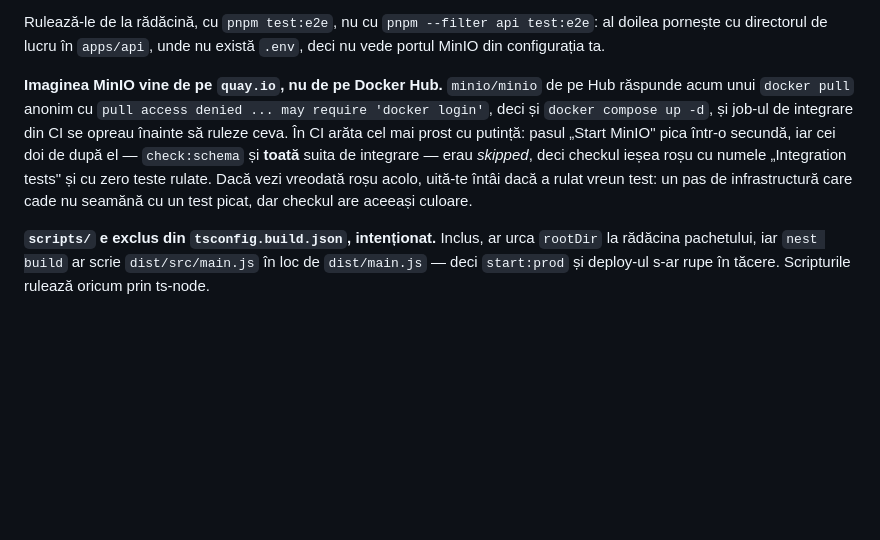
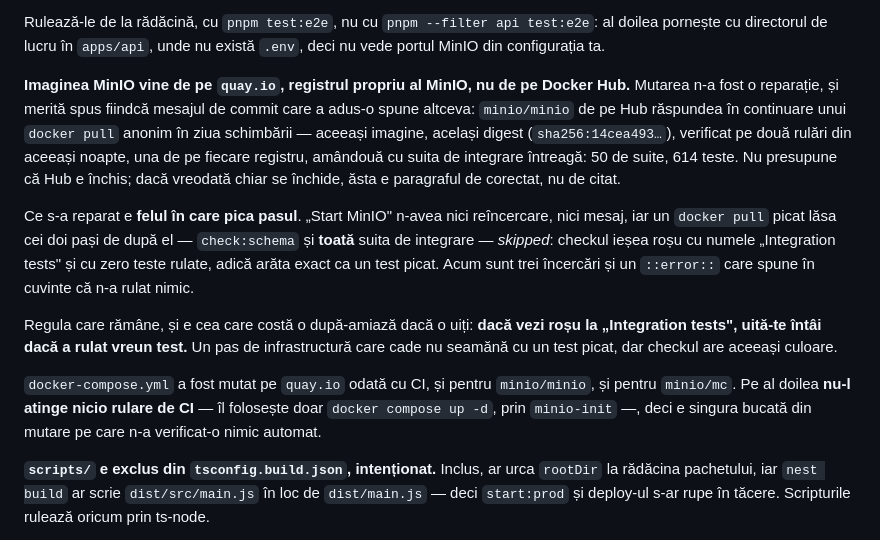
Before and after one commit to AlexePaul/ITBridge, a Markdown page: CLAUDE.md, the part around the change. Drawn GitHub-style; blank space fills up the shorter version.

Commit message:
docs: the MinIO registry move was not a Docker Hub outage (#217)
The paragraph #209 added states as fact that minio/minio on Docker Hub now
answers an anonymous pull with `pull access denied`. It does not, and did not
on the day of the change: #209's run pulled from quay at 21:55 and #216's
pulled from Hub at 00:25, same digest and the same full suite both times —
50 suites, 614 tests.

Left as written it is the kind of sentence somebody quotes later to explain an
unrelated red build, or to justify not trying Hub again. It now says what is
true and what was actually repaired: the step had no retry and no message, and
a failed pull left check:schema and the whole integration suite *skipped*
while the check went red under the name "Integration tests" with nothing run.

The advice is kept verbatim, because it is the expensive one to learn: if
"Integration tests" is red, look first at whether any test ran. And it records
the one part of the move nothing verifies — quay.io/minio/mc is used only by
`docker compose up -d`, never by CI.

```diff
--- a/CLAUDE.md
+++ b/CLAUDE.md
@@ -759,14 +759,28 @@ Rulează-le de la rădăcină, cu `pnpm test:e2e`, nu cu `pnpm --filter api test
 pornește cu directorul de lucru în `apps/api`, unde nu există `.env`, deci nu vede portul MinIO din
 configurația ta.
 
-**Imaginea MinIO vine de pe `quay.io`, nu de pe Docker Hub.** `minio/minio` de pe Hub răspunde acum
-unui `docker pull` anonim cu `pull access denied ... may require 'docker login'`, deci și
-`docker compose up -d`, și job-ul de integrare din CI se opreau înainte să ruleze ceva. În CI arăta
-cel mai prost cu putință: pasul „Start MinIO" pica într-o secundă, iar cei doi de după el —
-`check:schema` și **toată** suita de integrare — erau _skipped_, deci checkul ieșea roșu cu numele
-„Integration tests" și cu zero teste rulate. Dacă vezi vreodată roșu acolo, uită-te întâi dacă a
-rulat vreun test: un pas de infrastructură care cade nu seamănă cu un test picat, dar checkul are
-aceeași culoare.
+**Imaginea MinIO vine de pe `quay.io`, registrul propriu al MinIO, nu de pe Docker Hub.** Mutarea
+n-a fost o reparație, și merită spus fiindcă mesajul de commit care a adus-o spune altceva:
+`minio/minio` de pe Hub răspundea în continuare unui `docker pull` anonim în ziua schimbării —
+aceeași imagine, același digest (`sha256:14cea493…`), verificat pe două rulări din aceeași noapte,
+una de pe fiecare registru, amândouă cu suita de integrare întreagă: 50 de suite, 614 teste. Nu
+presupune că Hub e închis; dacă vreodată chiar se închide, ăsta e paragraful de corectat, nu de
+citat.
+
+Ce s-a reparat e **felul în care pica pasul**. „Start MinIO" n-avea nici reîncercare, nici mesaj,
+iar un `docker pull` picat lăsa cei doi pași de după el — `check:schema` și **toată** suita de
+integrare — _skipped_: checkul ieșea roșu cu numele „Integration tests" și cu zero teste rulate,
+adică arăta exact ca un test picat. Acum sunt trei încercări și un `::error::` care spune în cuvinte
+că n-a rulat nimic.
+
+Regula care rămâne, și e cea care costă o după-amiază dacă o uiți: **dacă vezi roșu la „Integration
+tests", uită-te întâi dacă a rulat vreun test.** Un pas de infrastructură care cade nu seamănă cu un
+test picat, dar checkul are aceeași culoare.
+
+`docker-compose.yml` a fost mutat pe `quay.io` odată cu CI, și pentru `minio/minio`, și pentru
+`minio/mc`. Pe al doilea **nu-l atinge nicio rulare de CI** — îl folosește doar
+`docker compose up -d`, prin `minio-init` —, deci e singura bucată din mutare pe care n-a
+verificat-o nimic automat.
 
 **`scripts/` e exclus din `tsconfig.build.json`, intenționat.** Inclus, ar urca `rootDir` la
 rădăcina pachetului, iar `nest build` ar scrie `dist/src/main.js` în loc de `dist/main.js` — deci
```
